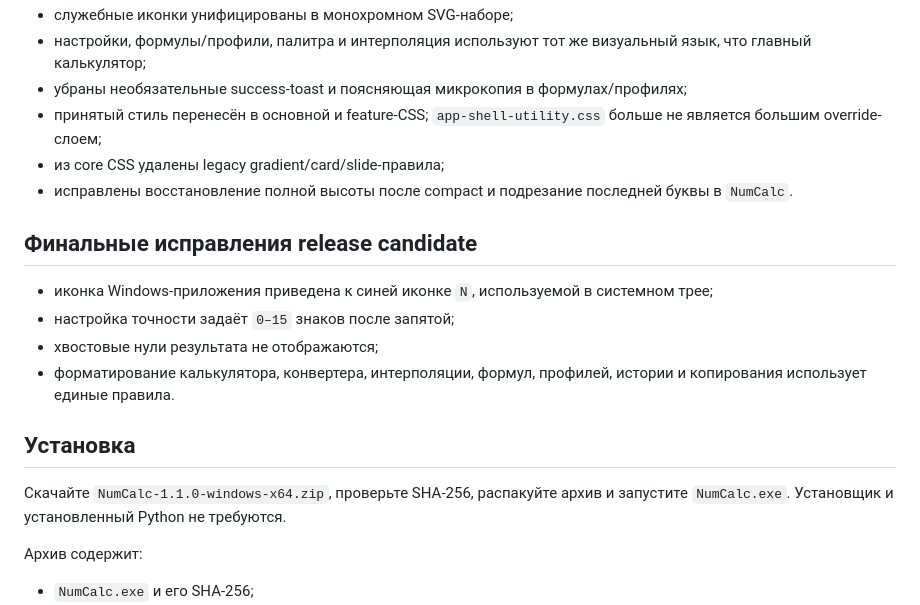
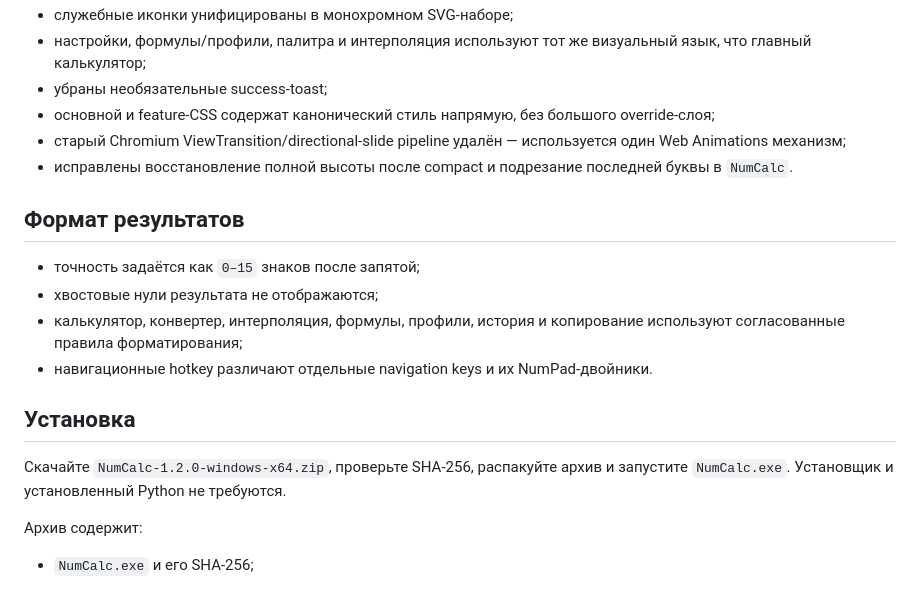
Before and after one commit to Aev199/numlock-calculator, a Markdown page: RELEASE_NOTES.md, the part around one of its changes. Drawn GitHub-style.

```diff
--- a/RELEASE_NOTES.md
+++ b/RELEASE_NOTES.md
@@ -55,20 +69,20 @@ NumCalc — самостоятельный open-source проект и прод
 - служебные иконки унифицированы в монохромном SVG-наборе;
 - настройки, формулы/профили, палитра и интерполяция используют тот же визуальный язык, что главный калькулятор;
-- убраны необязательные success-toast и поясняющая микрокопия в формулах/профилях;
-- принятый стиль перенесён в основной и feature-CSS; `app-shell-utility.css` больше не является большим override-слоем;
-- из core CSS удалены legacy gradient/card/slide-правила;
+- убраны необязательные success-toast;
+- основной и feature-CSS содержат канонический стиль напрямую, без большого override-слоя;
+- старый Chromium ViewTransition/directional-slide pipeline удалён — используется один Web Animations механизм;
 - исправлены восстановление полной высоты после compact и подрезание последней буквы в `NumCalc`.
 
-## Финальные исправления release candidate
+## Формат результатов
 
-- иконка Windows-приложения приведена к синей иконке `N`, используемой в системном трее;
-- настройка точности задаёт `0–15` знаков после запятой;
+- точность задаётся как `0–15` знаков после запятой;
 - хвостовые нули результата не отображаются;
-- форматирование калькулятора, конвертера, интерполяции, формул, профилей, истории и копирования использует единые правила.
+- калькулятор, конвертер, интерполяция, формулы, профили, история и копирование используют согласованные правила форматирования;
+- навигационные hotkey различают отдельные navigation keys и их NumPad-двойники.
 
 ## Установка
 
-Скачайте `NumCalc-1.1.0-windows-x64.zip`, проверьте SHA-256, распакуйте архив и запустите `NumCalc.exe`. Установщик и установленный Python не требуются.
+Скачайте `NumCalc-1.2.0-windows-x64.zip`, проверьте SHA-256, распакуйте архив и запустите `NumCalc.exe`. Установщик и установленный Python не требуются.
 
 Архив содержит:
 
```
Also changed, not shown: other parts of RELEASE_NOTES.md (+31 -17 lines).
